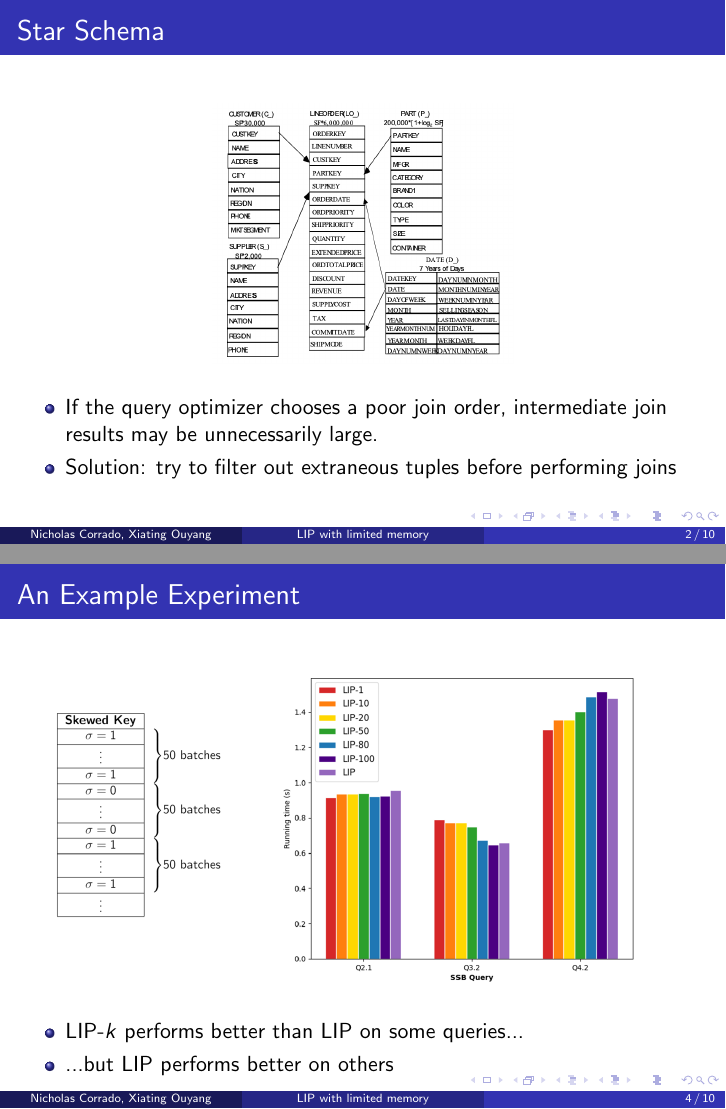
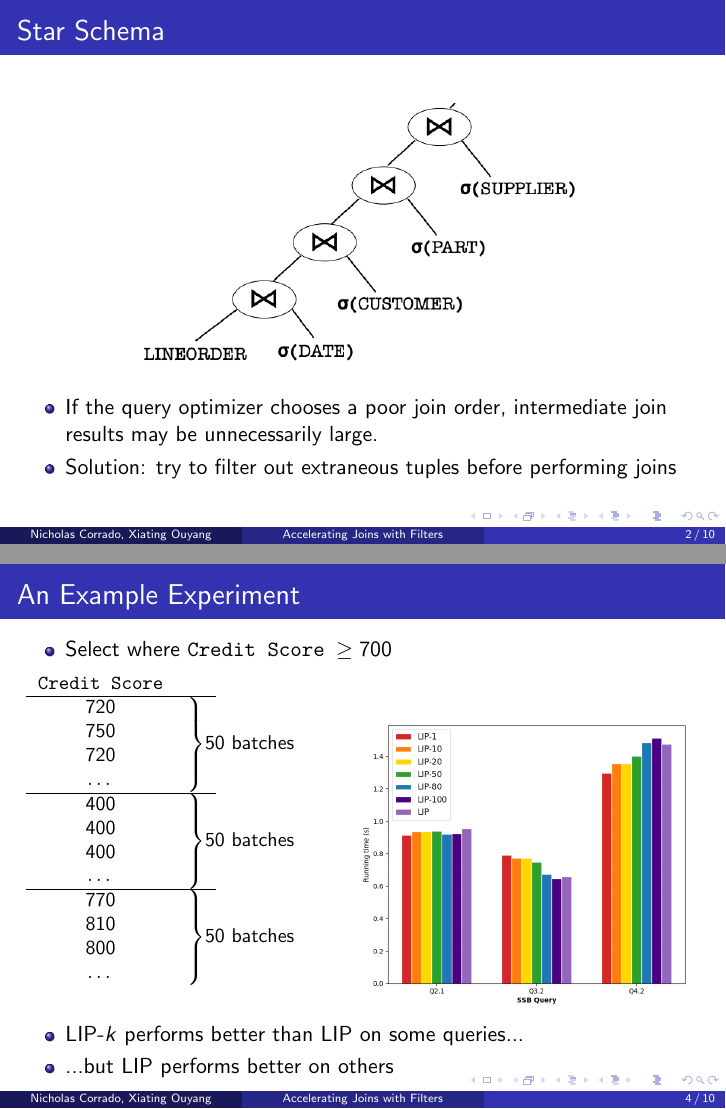
Before and after one commit to NicholasCorrado/LIP, LaTeX slides (doc/slides.tex): pages 2 and 35 of 43, joined at a grey line. Compiled offline with pdfLaTeX.

Commit message:
figures added and slides updated

```diff
--- a/doc/slides.tex
+++ b/doc/slides.tex
@@ -125,7 +125,7 @@ initial text=$ $, % sets the text that appears on the start arrow
 \newcommand{\nl}{$\mathbf{NL}$}
 \newcommand{\sel}[1]{\sigma_{\text{#1}}}
 
-\title[LIP with limited memory]{Accelerating Joins with Filters: Keeping a Limited Memory is Robust} % The short title appears at the bottom of every slide, the full title is only on the title page
+\title[Accelerating Joins with Filters]{Accelerating Joins with Filters} % The short title appears at the bottom of every slide, the full title is only on the title page
 
 \author{Nicholas Corrado \and Xiating Ouyang} % Your name
 \institute[] % Your institution as it will appear on the bottom of every slide, may be shorthand to save space
@@ -148,9 +148,10 @@ University of Wisconsin-Madison \\ % Your institution for the title page
 
 \begin{frame}
 \frametitle{Star Schema}
+
 \begin{figure}
-  \centering
-  \includegraphics[height=0.5\textheight,keepaspectratio]{star-schema}
+    \centering
+    \includegraphics[height=0.5\textheight,keepaspectratio]{join-tree}
 \end{figure}
 
 \begin{itemize}
@@ -199,24 +200,97 @@ University of Wisconsin-Madison \\ % Your institution for the title page
   \end{figure}
 \end{frame}
 
+
 \begin{frame}
   \frametitle{An Example Experiment}
-  \begin{tikzpicture}
-  \centering
-    \node<1> (img1) {\includegraphics[height=0.7\textheight,keepaspectratio]{skew-table.png}};
-    \node<2> (img2) {\includegraphics[height=0.7\textheight,keepaspectratio]{time-graph-lip-hash.png}};
-    \node<3-> (img3) {\includegraphics[height=0.7\textheight,keepaspectratio]{time-graph-lip-lipk.png}};
-  \end{tikzpicture}
   \begin{itemize}
-  \pause
-  \pause
-  \pause
-      \item LIP-$k$ performs better than LIP on some queries...
-      \pause
-      \item ...but LIP performs better on others
+    \item Select where \texttt{Credit Score }$\geq 700$
+  \end{itemize}
+  \vspace{-0.5cm}
+  \begin{columns}
+    \begin{column}{0.25\textwidth}
+        \small
+        \begin{tabular}{c c}
+         \texttt{Credit Score} \\
+         \hline
+         720 & \rdelim \} {4}{3mm}[50 batches] \\
+         750 & \\
+         720 & \\
+         $\dots$ \\
+         \hline
+         400 & \rdelim \} {4}{3mm}[50 batches]\\
+         400 & \\
+         400 & \\
+         $\dots$ \\
+         \hline
+         770 & \rdelim \} {4}{3mm}[50 batches]\\
+         810 & \\
+         800 & \\
+         $\dots$
+        \end{tabular}
+
+    \end{column}
+    \begin{column}{0.7\textwidth}
+    \begin{figure}
+    \hspace*{2cm}
+      \centering
+      \begin{overprint}
+            \onslide<2>\includegraphics[width=0.8\textwidth,keepaspectratio]{time-graph-hash}
+            \onslide<3->\includegraphics[width=0.8\textwidth,keepaspectratio]{time-graph-no-hash}
+      \end{overprint}
+    \end{figure}
+    \end{column}
+  \end{columns}
+
+
+  \begin{itemize}
+      \visible<4->{\item LIP-$k$ performs better than LIP on some queries...}
+      \visible<5->{\item ...but LIP performs better on others}
   \end{itemize}
 \end{frame}
 
+\begin{comment}
+\begin{frame}
+  \frametitle{An Example Experiment}
+  \begin{itemize}
+    \item Select where \texttt{Credit Score }$\geq 700$
+  \end{itemize}
+
+  \begin{columns}[t]
+    \begin{column}{0.4\textwidth}
+
+        \begin{tabular}{c c}
+         \texttt{Credit Score} \\
+         \hline
+         720 & \rdelim \} {4}{3mm}[50 batches] \\
+         750 & \\
+         720 & \\
+         $\dots$ \\
+         \hline
+         400 & \rdelim \} {4}{3mm}[50 batches]\\
+         400 & \\
+         400 & \\
+         $\dots$ \\
+         \hline
+         770 & \rdelim \} {4}{3mm}[50 batches]\\
+         810 & \\
+         800 & \\
+         $\dots$
+        \end{tabular}
+
+    \end{column}
+
+    \begin{column}{0.6\textwidth}
+        \begin{figure}
+          \centering
+          \includegraphics[width=0.8\textwidth,keepaspectratio]{time-graph-no-hash}
+        \end{figure}
+    \end{column}
+    \pause
+  \end{columns}
+
+\end{frame}
+\end{comment}
 
 
 \begin{frame}
```
Also changed, not shown: doc/pics/join-tree.png (added), doc/pics/star-schema-plot.png (added), doc/pics/time-graph-hash.png (added), doc/pics/time-graph-no-hash.png (added), doc/slides.pdf, 1 other file.
